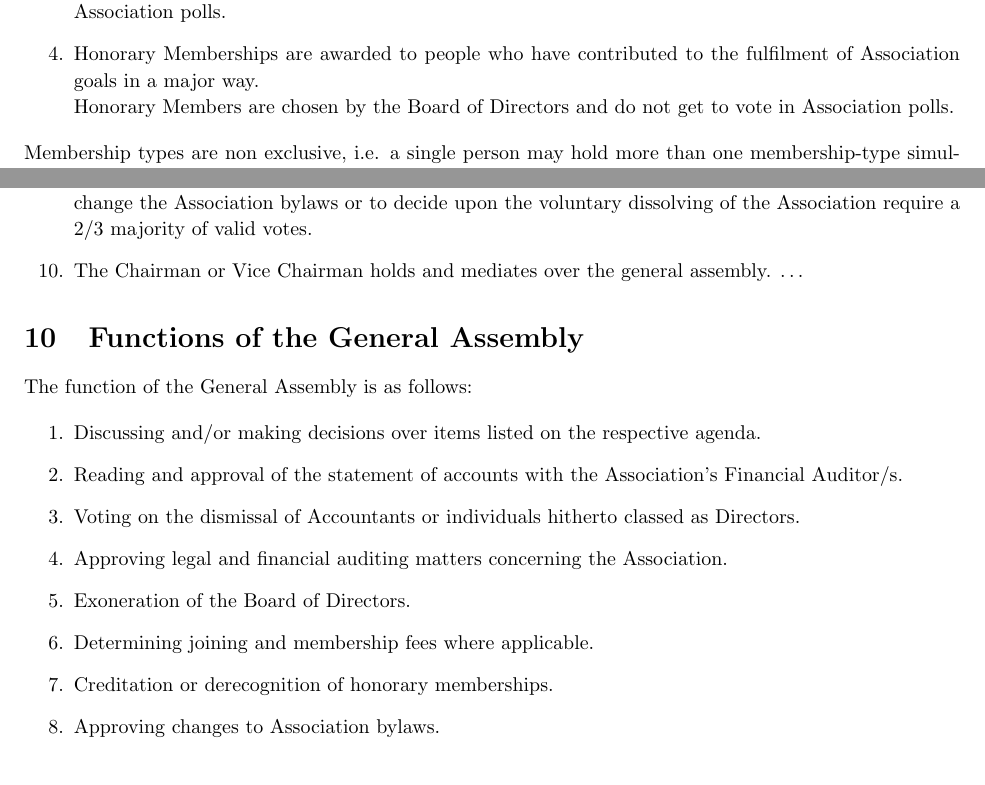
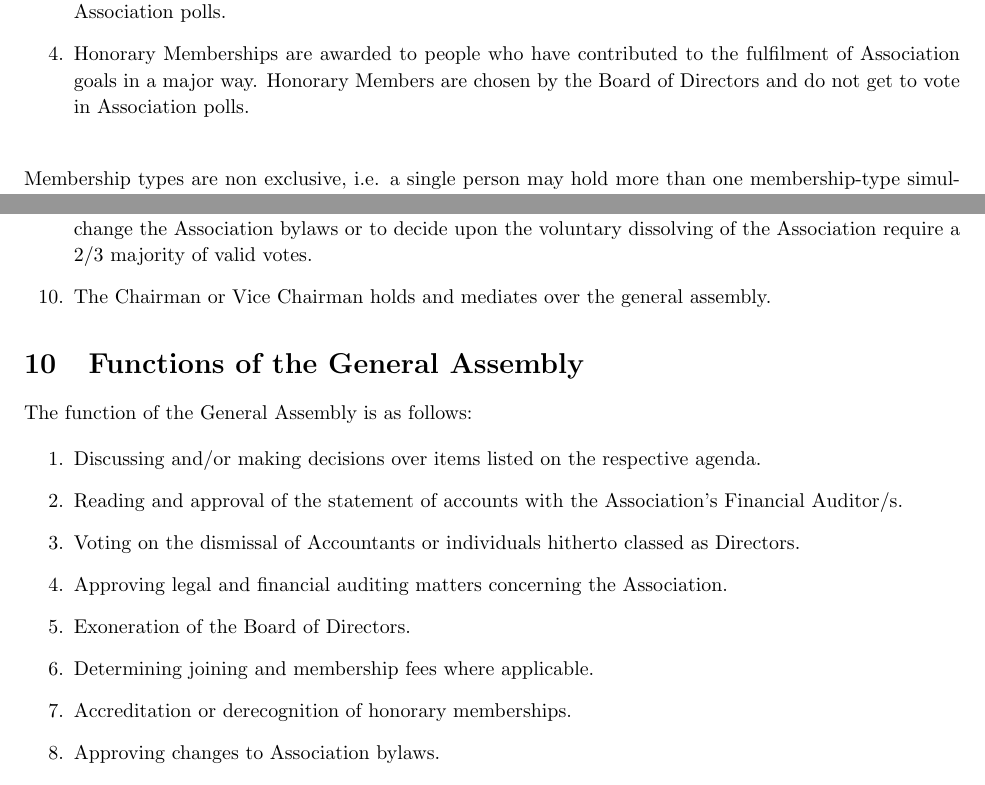
Before and after one commit to apertus-open-source-cinema/beta-documentation, a LaTeX document (apertus/AAB - apertus Association Bylaws/AAB.02.01.tex, which reads apertus/AAB - apertus Association Bylaws/apertus_Association_Bylaws_Body.tex): two parts of pages 4 and 6 of 9, joined at a grey line, cut so that both start at the same text. Compiled offline with pdfLaTeX.

Commit message:
Update apertus_Association_Bylaws_Body.tex

```diff
--- a/apertus/AAB - apertus Association Bylaws/apertus_Association_Bylaws_Body.tex
+++ b/apertus/AAB - apertus Association Bylaws/apertus_Association_Bylaws_Body.tex
@@ -66,7 +66,7 @@ The Association must ensure that fundraising is motivated by the benefit of the
 \end{enumerate}
 \item To be considered for Ordinary Membership non-members must demonstrate that they are willing to advance and achieve Association goals. Ordinary Members are entitled to vote in association polls.
 \item Supporting Members support the Association financially through the paying of membership fees and/or by endorsing the Association and its goals/purposes. Supporting Members are not entitled to vote in Association polls.
-\item Honorary Memberships are awarded to people who have contributed to the fulfilment of Association goals in a major way.\\ Honorary Members are chosen by the Board of Directors and do not get to vote in Association polls.
+\item Honorary Memberships are awarded to people who have contributed to the fulfilment of Association goals in a major way. Honorary Members are chosen by the Board of Directors and do not get to vote in Association polls.\\
 
 \end{enumerate}
 
@@ -140,7 +140,6 @@ Institutions refer to the General Assembly (Sections 9 and 10), Board of Directo
 \item For General Assembly rulings to be considered valid a minimum of 25\% of Ordinary Members must be present.
 \item In general all polls in the General Assembly require an absolute majority of valid votes. Polls to change the Association bylaws or to decide upon the voluntary dissolving of the Association require a 2/3 majority of valid votes.
 \item The Chairman or Vice Chairman holds and mediates over the general assembly.
- \ldots
 \end{enumerate}
 
 
@@ -157,7 +156,7 @@ The function of the General Assembly is as follows:
 \item Approving legal and financial auditing matters concerning the Association.
 \item Exoneration of the Board of Directors.
 \item Determining joining and membership fees where applicable.
-\item Creditation or derecognition of honorary memberships.
+\item Accreditation or derecognition of honorary memberships.
 \item Approving changes to Association bylaws.
 \item Administrating the voluntary dissolving of the Association.
 \end{enumerate}
```
